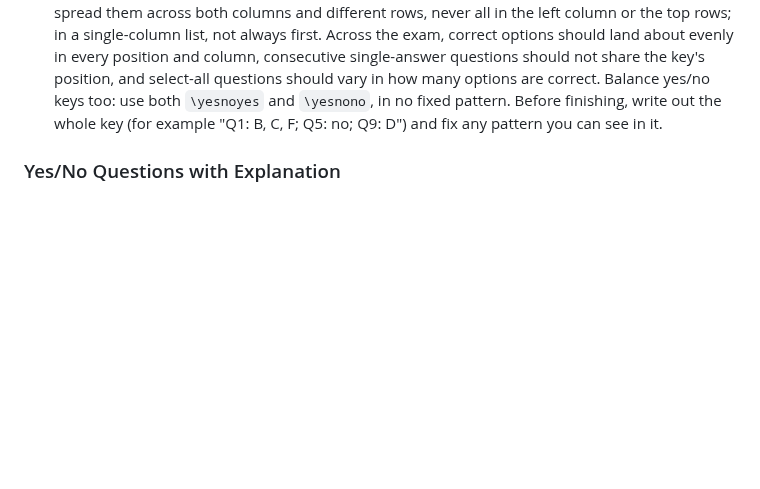
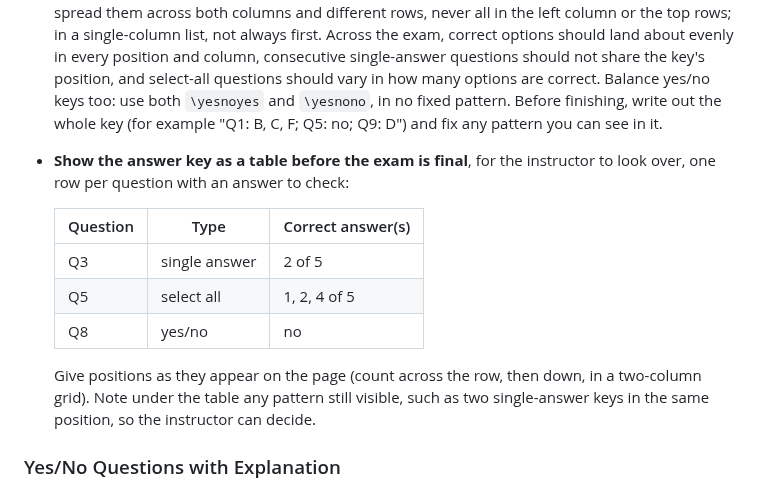
Before and after one commit to noise-lab/security-course, a Markdown page: docs/final/generate-final.md, the part around the change. Rendered like a GitHub page; blank space fills up the shorter version.

Commit message:
Exam prompts: show the answer key as a table for the instructor before the exam is final

```diff
--- a/docs/final/generate-final.md
+++ b/docs/final/generate-final.md
@@ -53,6 +53,18 @@ soften, or change it:
   `\yesnoyes` and `\yesnono`, in no fixed pattern. Before finishing, write out
   the whole key (for example "Q1: B, C, F; Q5: no; Q9: D") and fix any pattern
   you can see in it.
+- **Show the answer key as a table before the exam is final**, for the
+  instructor to look over, one row per question with an answer to check:
+
+  | Question | Type | Correct answer(s) |
+  |---|---|---|
+  | Q3 | single answer | 2 of 5 |
+  | Q5 | select all | 1, 2, 4 of 5 |
+  | Q8 | yes/no | no |
+
+  Give positions as they appear on the page (count across the row, then down,
+  in a two-column grid). Note under the table any pattern still visible, such
+  as two single-answer keys in the same position, so the instructor can decide.
 
 ### Yes/No Questions with Explanation
 - **Count**: 3 questions
```
Also changed, not shown: docs/midterm/generate-midterm.md (+12 -0 lines).
